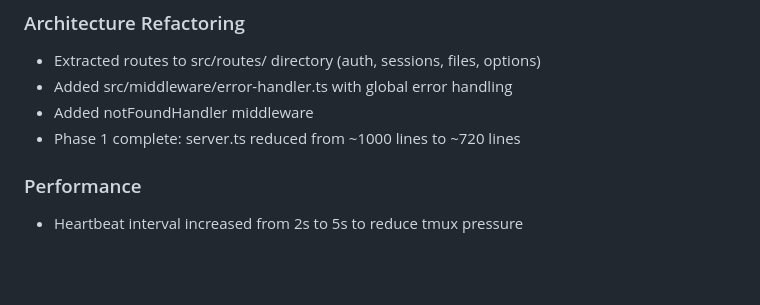
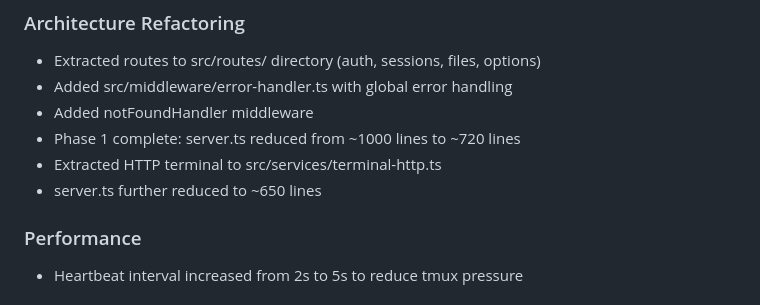
Before and after one commit to sj97223/AI-Home-CLI, a Markdown page: CHANGELOG.md, the part around the change. GitHub-like rendering; blank space fills up the shorter version.

Commit message:
docs: update CHANGELOG with HTTP terminal extraction

```diff
--- a/CHANGELOG.md
+++ b/CHANGELOG.md
@@ -19,6 +19,8 @@ All notable changes to this project will be documented in this file.
 - Added src/middleware/error-handler.ts with global error handling
 - Added notFoundHandler middleware
 - Phase 1 complete: server.ts reduced from ~1000 lines to ~720 lines
+- Extracted HTTP terminal to src/services/terminal-http.ts
+- server.ts further reduced to ~650 lines
 
 ### Performance
 - Heartbeat interval increased from 2s to 5s to reduce tmux pressure
```
